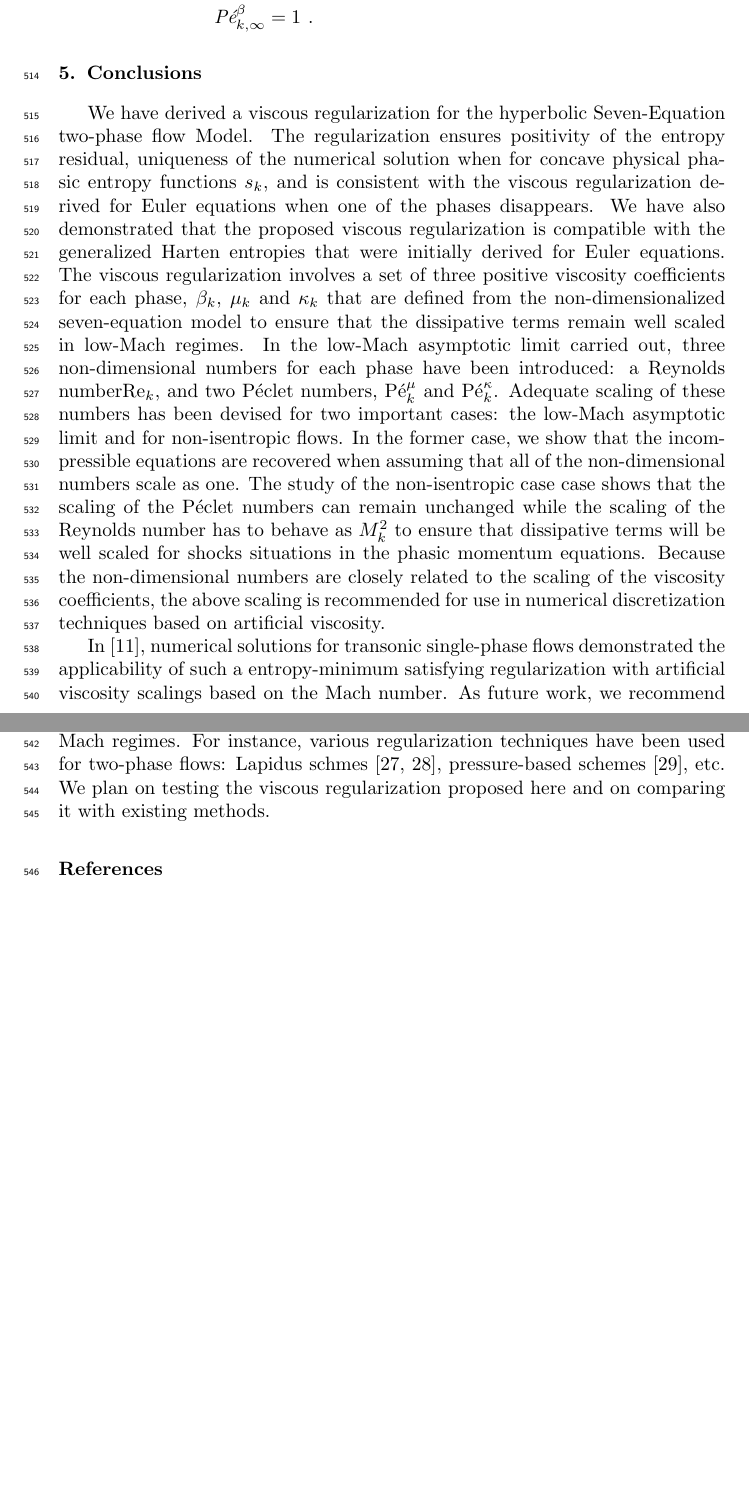
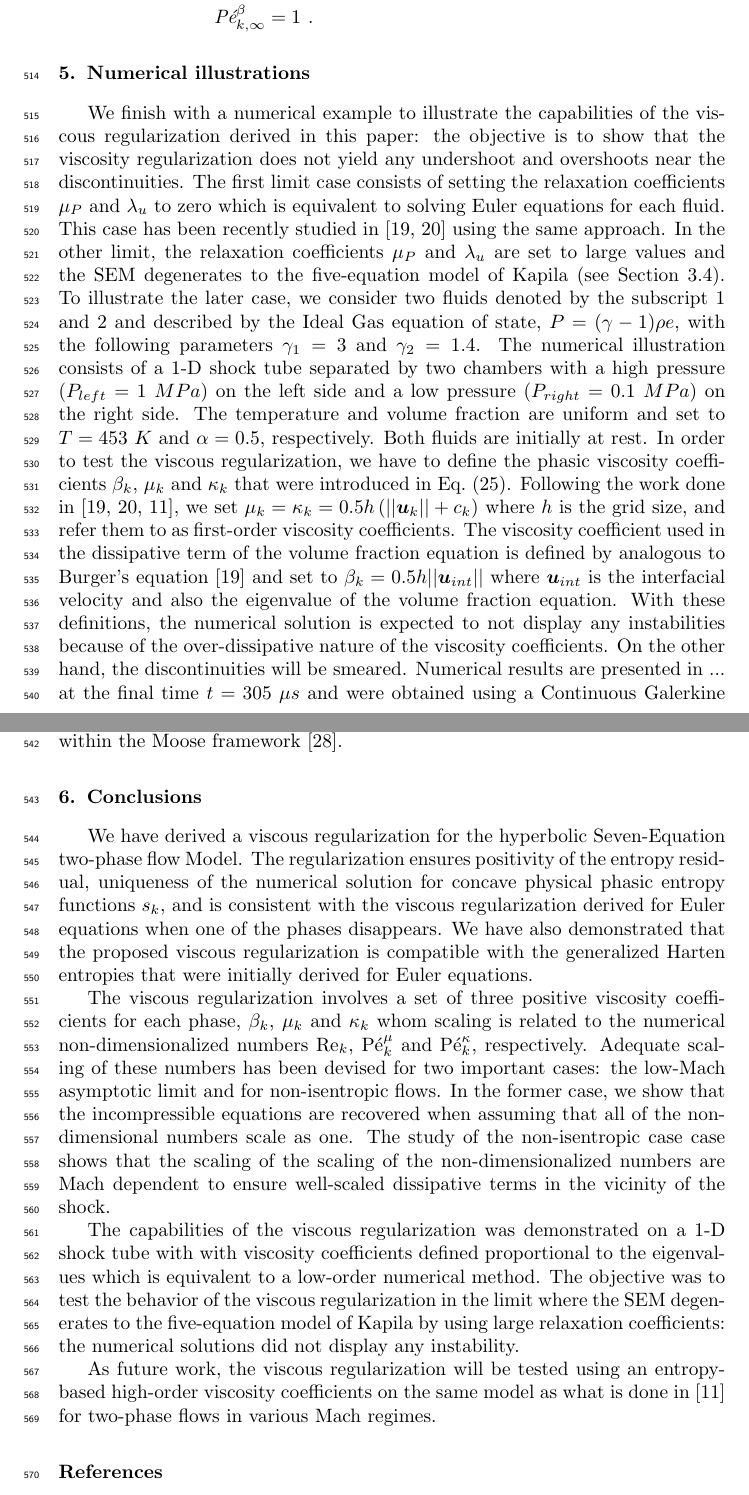
Before and after one commit to delcmo/7_equations_model_paper, a LaTeX paper (7-equ-theory-paper/7_equation_model.tex): two parts of pages 19 and 20 of 28, joined at a grey line, cut so that both start at the same text, the shorter picture padded with empty space. Compiled offline with pdfLaTeX.

Commit message:
added a section with numerical results. I have not added the figures yet. Also, I modified the conclusion

```diff
--- a/7-equ-theory-paper/7_equation_model.tex
+++ b/7-equ-theory-paper/7_equation_model.tex
@@ -1077,15 +1077,28 @@ M^2_{k,\infty} & \text{ in the shock region }
 \end{remark}
 %
 %%%%%%%%%%%%%%%%%%%%%%%%%%%%%%%%%%%%%%%%%%%%%%%%%%%%%%%%%%%%%%%%%%%%%%%%%%%%%%%%%%%%%%%
+\section{Numerical illustrations}\label{sec:num-ill}
+%%%%%%%%%%%%%%%%%%%%%%%%%%%%%%%%%%%%%%%%%%%%%%%%%%%%%%%%%%%%%%%%%%%%%%%%%%%%%%%%%%%%%%%
+%%%%%%%%%%%%%%%%%%%%%%%%%%%%%%%%%%%%%%%%%%%%%%%%%%%%%%%%%%%%%%%%%%%%%%%%%%%%%
+%
+We finish with a numerical example to illustrate the capabilities of the viscous regularization derived in this paper: the objective is to show that the viscosity regularization does not yield any undershoot and overshoots near the discontinuities. The first limit case consists of setting the relaxation coefficients $\mu_P$ and $\lambda_u$ to zero which is equivalent to solving Euler equations for each fluid. This case has been recently studied in \cite{jlg1, jlg2} using the same approach. In the other limit, the relaxation coefficients $\mu_P$ and $\lambda_u$ are set to large values and the SEM degenerates to the five-equation model of Kapila (see \sct{sec:chap-enskog}). To illustrate the later case, we consider two fluids denoted by the subscript $1$ and $2$ and described by the Ideal Gas equation of state, $P=(\gamma-1) \rho e$, with the following parameters $\gamma_1=3$ and $\gamma_2=1.4$. The numerical illustration consists of a 1-D shock tube separated by two chambers with a high pressure $(P_{left}=1\ MPa)$ on the left side and a low pressure $(P_{right}=0.1 \ MPa)$ on the right side. The temperature and volume fraction are uniform and set to $T=453 \ K$ and $\alpha = 0.5$, respectively. Both fluids are initially at rest. In order to test the viscous regularization, we have to define the phasic viscosity coefficients $\beta_k$, $\mu_k$ and $\kappa_k$ that were introduced in \eqt{eq:visc-reg-7-equ-sect4}. Following the work done in \cite{jlg1, jlg2, Marco_paper_low_mach}, we set $\mu_k = \kappa_k = 0.5 h \left( ||\mbold u_k|| + c_k \right)$ where $h$ is the grid size, and refer them to as first-order viscosity coefficients. The viscosity coefficient used in the dissipative term of the volume fraction equation is defined by analogous to Burger's equation \cite{jlg1} and set to $\beta_k = 0.5 h || \mbold u_{int} ||$ where $\mbold u_{int}$ is the interfacial velocity and also the eigenvalue of the volume fraction equation. With these definitions, the numerical solution is expected to not display any instabilities because of the over-dissipative nature of the viscosity coefficients. On the other hand, the discontinuities will be smeared. Numerical results are presented in ... at the final time $t=305 \ \mu s$ and were obtained using a Continuous Galerkine Finite Element method along with the implicit temporal integrator BDF2 \cite{bdf2} within the Moose framework \cite{Moose}.
+%
+%
+%%%%%%%%%%%%%%%%%%%%%%%%%%%%%%%%%%%%%%%%%%%%%%%%%%%%%%%%%%%%%%%%%%%%%%%%%%%%%%%%%%%%%%%
 \section{Conclusions}\label{sec:conclusion}
 %%%%%%%%%%%%%%%%%%%%%%%%%%%%%%%%%%%%%%%%%%%%%%%%%%%%%%%%%%%%%%%%%%%%%%%%%%%%%%%%%%%%%%%
 %%%%%%%%%%%%%%%%%%%%%%%%%%%%%%%%%%%%%%%%%%%%%%%%%%%%%%%%%%%%%%%%%%%%%%%%%%%%%
 %
-We have derived a viscous regularization for the hyperbolic Seven-Equation two-phase flow Model. The regularization ensures positivity of the entropy residual, uniqueness of the numerical solution when for concave physical phasic entropy functions $s_k$, and is consistent with the viscous regularization derived for Euler equations when one of the phases disappears.
-We have also demonstrated that the proposed viscous regularization is compatible with the generalized Harten entropies that were initially derived for Euler equations. The viscous regularization involves a set of three positive viscosity coefficients for each phase, $\beta_k$, $\mu_k$ and $\kappa_k$ that are defined from the non-dimensionalized seven-equation model to ensure that the dissipative terms remain well scaled in
-low-Mach regimes. In the low-Mach asymptotic limit carried out, three non-dimensional numbers for each phase have been introduced: a Reynolds number$\Re_k$, and two P\'eclet numbers, $\Pe_k^\mu$ and $\Pe_k^\kappa$. Adequate scaling of these numbers has been devised for two important cases: the low-Mach asymptotic limit and for non-isentropic flows. In the former case, we show that the incompressible equations are recovered when assuming that all of the non-dimensional numbers scale as one. The study of the non-isentropic case case shows that the scaling of the P\'eclet numbers can remain unchanged while the scaling of the Reynolds number has to behave as $M_k^2$ to ensure that dissipative terms will be well scaled for shocks situations in the phasic momentum equations. Because the non-dimensional numbers are closely related to the scaling of the viscosity coefficients, the above scaling is recommended for use in numerical discretization techniques based on artificial viscosity.
+We have derived a viscous regularization for the hyperbolic Seven-Equation two-phase flow Model. The regularization ensures positivity of the entropy residual, uniqueness of the numerical solution for concave physical phasic entropy functions $s_k$, and is consistent with the viscous regularization derived for Euler equations when one of the phases disappears.
+We have also demonstrated that the proposed viscous regularization is compatible with the generalized Harten entropies that were initially derived for Euler equations.
 
-In \cite{Marco_paper_low_mach}, numerical solutions for transonic single-phase flows demonstrated the applicability of such a entropy-minimum satisfying regularization with artificial viscosity scalings based on the Mach number. As future work, we recommend similar numerical tests for the seven-equation two-phase flow model in various Mach regimes. For instance, various regularization techniques have been used for two-phase flows: Lapidus schmes \cite{Lapidus_paper, Lapidus_book}, pressure-based schemes \cite{PBV_book}, etc.  We plan on testing the viscous regularization proposed here and on comparing it with existing methods.
+The viscous regularization involves a set of three positive viscosity coefficients for each phase, $\beta_k$, $\mu_k$ and $\kappa_k$ whom scaling is related to the numerical non-dimensionalized numbers $\Re_k$, $\Pe_k^\mu$ and $\Pe_k^\kappa$, respectively. Adequate scaling of these numbers has been devised for two important cases: the low-Mach asymptotic limit and for non-isentropic flows. In the former case, we show that the incompressible equations are recovered when assuming that all of the non-dimensional numbers scale as one. The study of the non-isentropic case case shows that the scaling of the scaling of the non-dimensionalized numbers are Mach dependent to ensure well-scaled dissipative terms in the vicinity of the shock.
+
+The capabilities of the viscous regularization was demonstrated on a 1-D shock tube with with viscosity coefficients defined proportional to the eigenvalues which is equivalent to a low-order numerical method. The objective was to test the behavior of the viscous regularization in the limit where the SEM degenerates to the five-equation model of Kapila by using large relaxation coefficients: the numerical solutions did not display any instability.
+%In \cite{Marco_paper_low_mach}, numerical solutions for transonic single-phase flows demonstrated the applicability of such a entropy-minimum satisfying regularization with artificial viscosity scalings based on the Mach number.
+
+As future work, the viscous regularization will be tested using an entropy-based high-order viscosity coefficients on the same model as what is done in \cite{Marco_paper_low_mach} for two-phase flows in various Mach regimes.
+%As future work, we recommend similar numerical tests for the seven-equation two-phase flow model in various Mach regimes. For instance, various regularization techniques have been used for two-phase flows: Lapidus schmes \cite{Lapidus_paper, Lapidus_book}, pressure-based schemes \cite{PBV_book}, etc.  We plan on testing the viscous regularization proposed here and on comparing it with existing methods.
 %
 %%%%%%%%%%%%%%%%%%%%%%%%%%%%%%%%%%%%%%%%%%%%%%%%%%%%%%%%%%%%%%%%%%%%%%%%%%%%%
 \bibliography{mybibfile}
```
Also changed, not shown: 7-equ-theory-paper/7_equation_model.tex (6 more changed lines).
